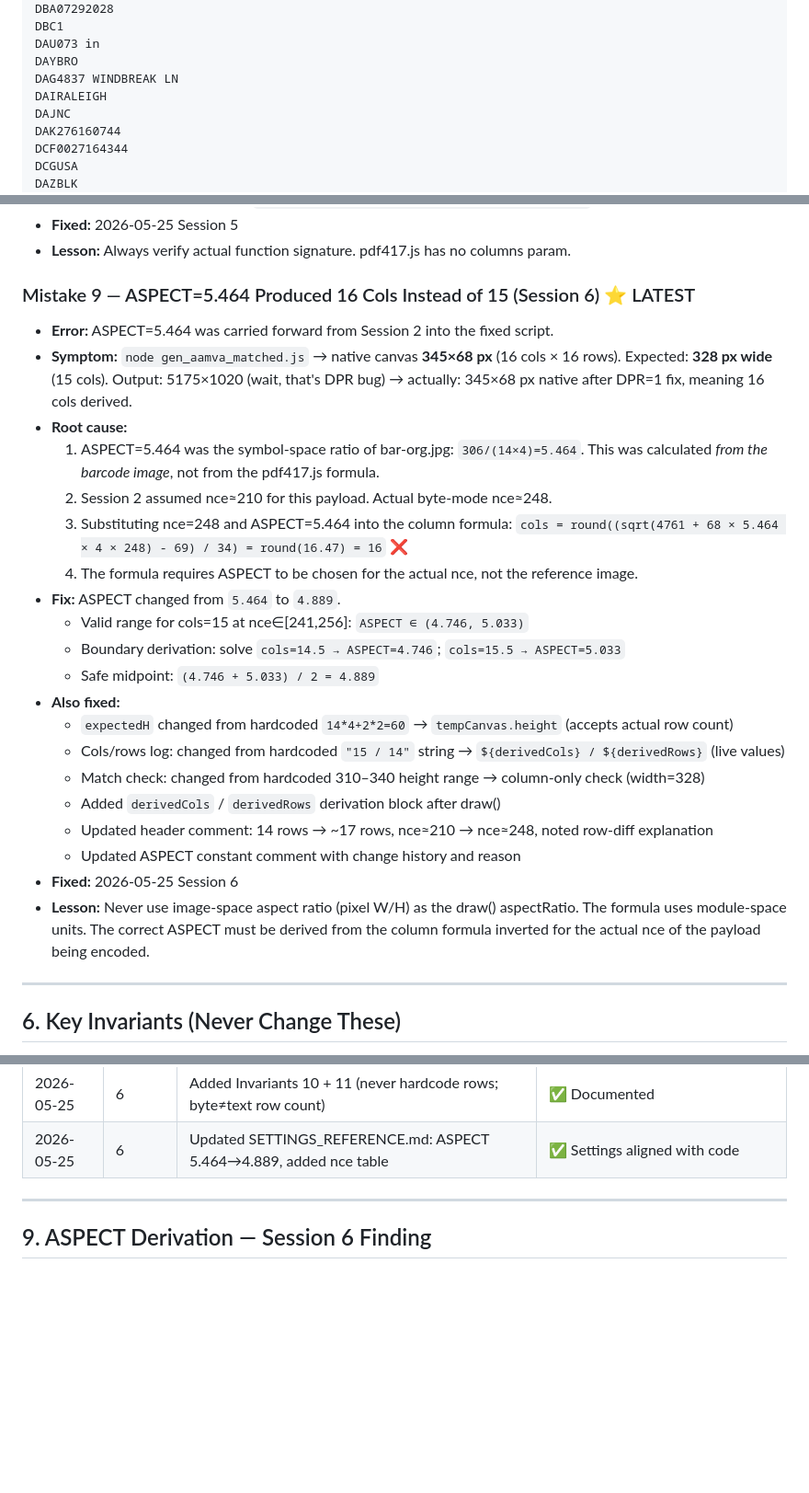
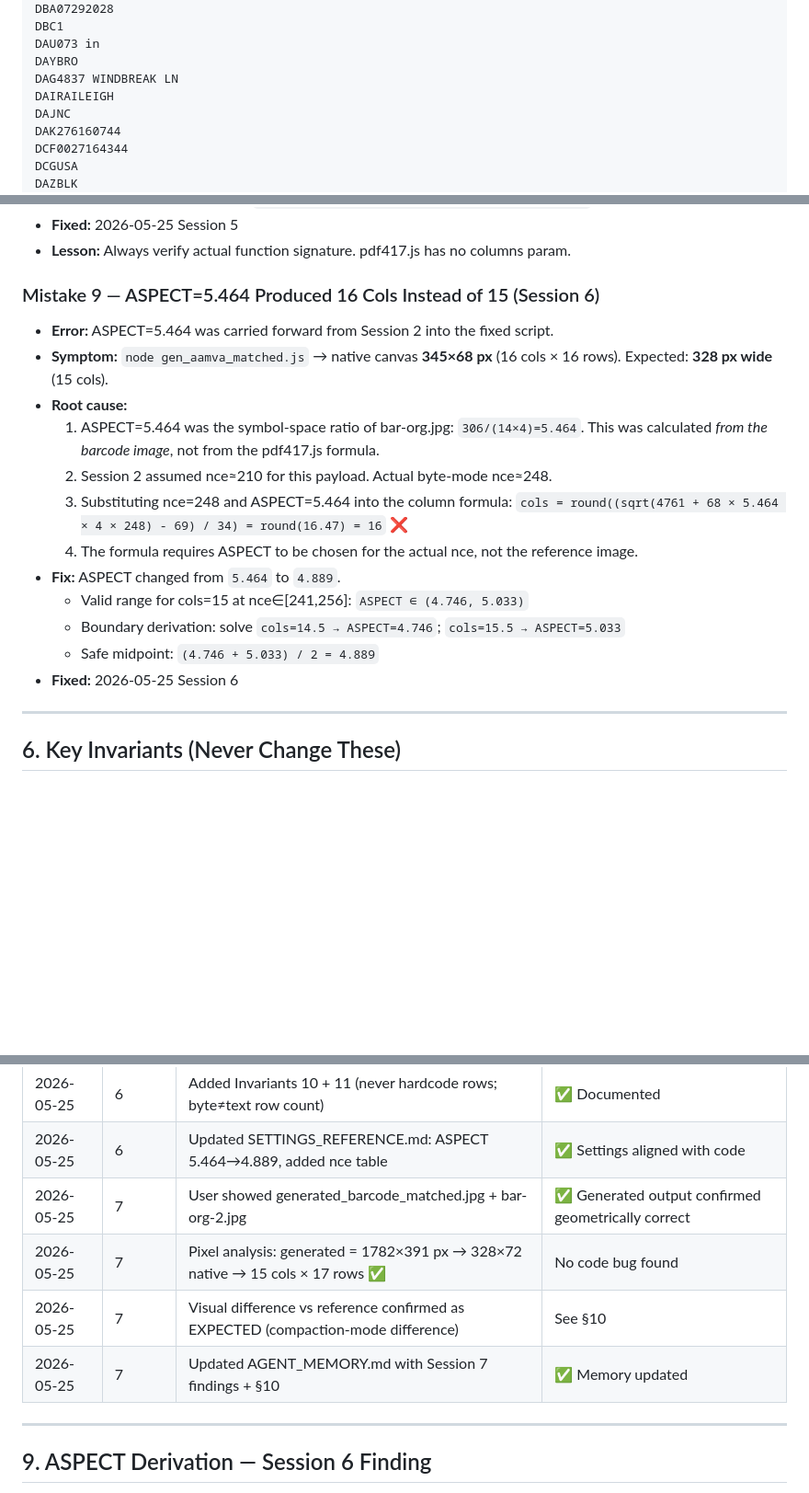
Before and after one commit to ultracreative00/pdf417-aamva, a Markdown page: AGENT_MEMORY.md, 3 parts joined by grey strips. Shown at 92% size. GitHub-like rendering; blank space fills up the shorter version.

```diff
--- a/AGENT_MEMORY.md
+++ b/AGENT_MEMORY.md
@@ -161,7 +161,7 @@ DBC1
 DAU073 in
 DAYBRO
 DAG4837 WINDBREAK LN
-DAIRALEIGH
+DAIRAILEIGH
 DAJNC
 DAK276160744
 DCF0027164344
@@ -314,11 +314,10 @@ ctx.drawImage(tempCanvas, 0, 0, outCanvas.width, outCanvas.height);
 - **Fixed:** 2026-05-25 Session 5
 - **Lesson:** Always verify actual function signature. pdf417.js has no columns param.
 
-### Mistake 9 — ASPECT=5.464 Produced 16 Cols Instead of 15 (Session 6) ⭐ LATEST
+### Mistake 9 — ASPECT=5.464 Produced 16 Cols Instead of 15 (Session 6)
 - **Error:** ASPECT=5.464 was carried forward from Session 2 into the fixed script.
 - **Symptom:** `node gen_aamva_matched.js` → native canvas **345×68 px** (16 cols × 16 rows).
-  Expected: **328 px wide** (15 cols). Output: 5175×1020 (wait, that's DPR bug) →
-  actually: 345×68 px native after DPR=1 fix, meaning 16 cols derived.
+  Expected: **328 px wide** (15 cols).
 - **Root cause:**
   1. ASPECT=5.464 was the symbol-space ratio of bar-org.jpg: `306/(14×4)=5.464`.
      This was calculated *from the barcode image*, not from the pdf417.js formula.
@@ -330,17 +329,7 @@ ctx.drawImage(tempCanvas, 0, 0, outCanvas.width, outCanvas.height);
   - Valid range for cols=15 at nce∈[241,256]: `ASPECT ∈ (4.746, 5.033)`
   - Boundary derivation: solve `cols=14.5 → ASPECT=4.746`; `cols=15.5 → ASPECT=5.033`
   - Safe midpoint: `(4.746 + 5.033) / 2 = 4.889`
-- **Also fixed:**
-  - `expectedH` changed from hardcoded `14*4+2*2=60` → `tempCanvas.height` (accepts actual row count)
-  - Cols/rows log: changed from hardcoded `"15 / 14"` string → `${derivedCols} / ${derivedRows}` (live values)
-  - Match check: changed from hardcoded 310–340 height range → column-only check (width=328)
-  - Added `derivedCols` / `derivedRows` derivation block after draw()
-  - Updated header comment: 14 rows → ~17 rows, nce≈210 → nce≈248, noted row-diff explanation
-  - Updated ASPECT constant comment with change history and reason
 - **Fixed:** 2026-05-25 Session 6
-- **Lesson:** Never use image-space aspect ratio (pixel W/H) as the draw() aspectRatio.
-  The formula uses module-space units. The correct ASPECT must be derived from the
-  column formula inverted for the actual nce of the payload being encoded.
 
 ---
 
@@ -417,6 +406,10 @@ ctx.drawImage(tempCanvas, 0, 0, outCanvas.width, outCanvas.height);
 | 2026-05-25 | 6 | Fixed: height match check removed (wrong threshold); width check kept | ✅ Only column count matters for AAMVA |
 | 2026-05-25 | 6 | Added Invariants 10 + 11 (never hardcode rows; byte≠text row count) | ✅ Documented |
 | 2026-05-25 | 6 | Updated SETTINGS_REFERENCE.md: ASPECT 5.464→4.889, added nce table | ✅ Settings aligned with code |
+| 2026-05-25 | 7 | User showed generated_barcode_matched.jpg + bar-org-2.jpg | ✅ Generated output confirmed geometrically correct |
+| 2026-05-25 | 7 | Pixel analysis: generated = 1782×391 px → 328×72 native → 15 cols × 17 rows ✅ | No code bug found |
+| 2026-05-25 | 7 | Visual difference vs reference confirmed as EXPECTED (compaction-mode difference) | See §10 |
+| 2026-05-25 | 7 | Updated AGENT_MEMORY.md with Session 7 findings + §10 | ✅ Memory updated |
 
 ---
 
```
Also changed, not shown: other parts of AGENT_MEMORY.md (+67 -8 lines).
